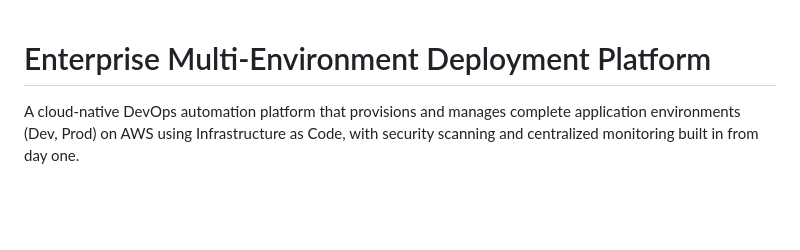
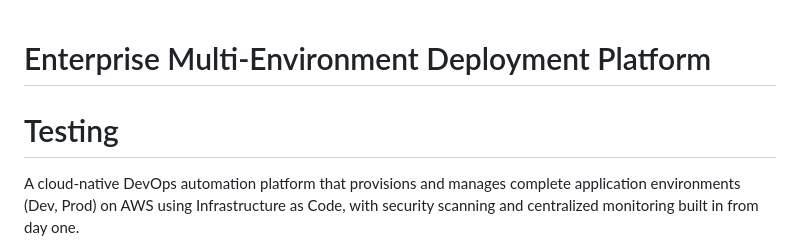
Before and after one commit to vikas-development/aws-terragrunt-ecs-platform, a Markdown page: README.md, the part around the change. Rendered like a GitHub page; blank space fills up the shorter version.

```diff
--- a/README.md
+++ b/README.md
@@ -1,5 +1,5 @@
 # Enterprise Multi-Environment Deployment Platform
-
+# Testing
 A cloud-native DevOps automation platform that provisions and manages complete application environments (Dev, Prod) on AWS using Infrastructure as Code, with security scanning and centralized monitoring built in from day one.
 
 > **Scope note:** This build targets **Dev + QA + Prod** environments to keep every module fully working end-to-end rather than partially implemented across many environments. A Staging environment can be added later by reusing the same Terragrunt pattern.
```
